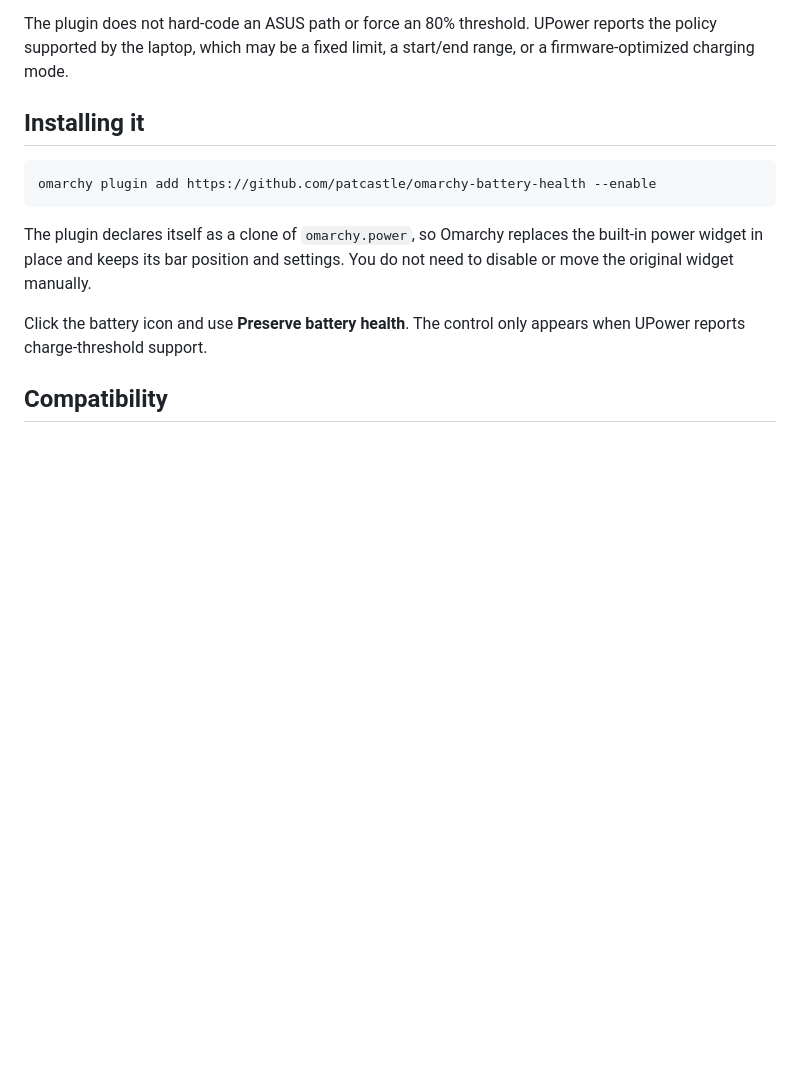
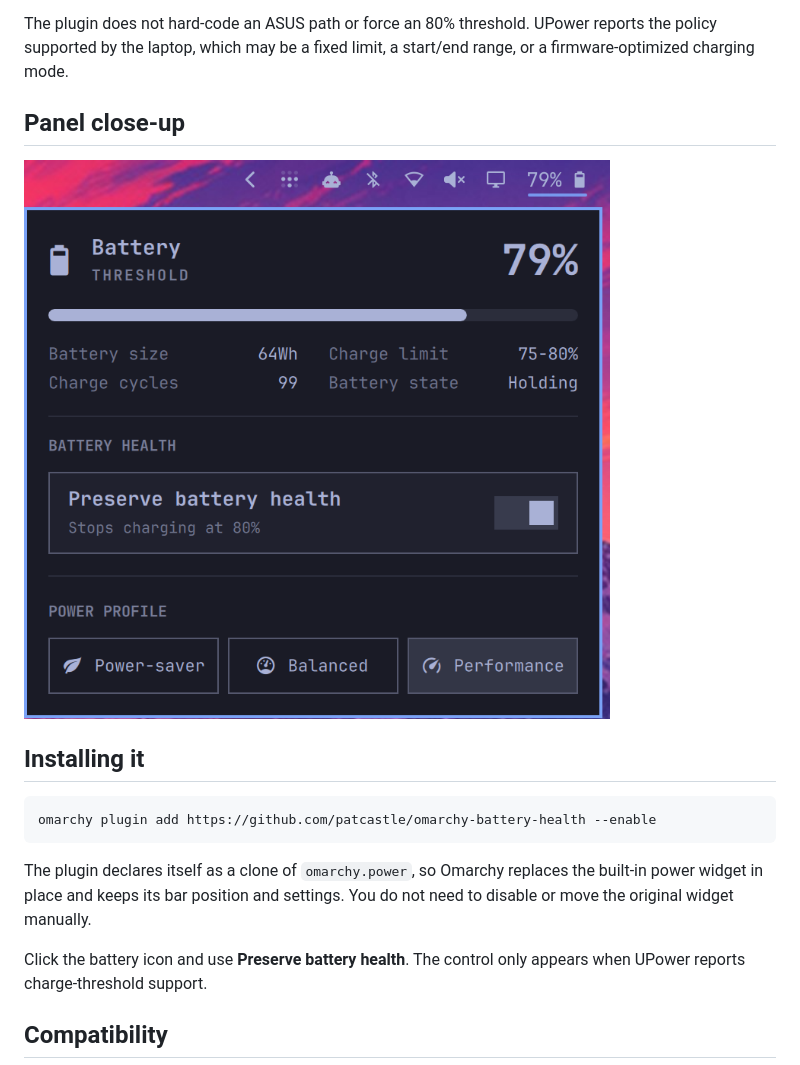
Before and after one commit to patcastle/omarchy-battery-health, a Markdown page: README.md, the part around the change. Rendered like a GitHub page; pictures changed too: assets/panel.png (added); blank space fills up the shorter version.

Commit message:
Show plugin on a clean Omarchy desktop

```diff
--- a/README.md
+++ b/README.md
@@ -16,6 +16,10 @@ uses the charging policy exposed by your laptop through UPower.
 The plugin does not hard-code an ASUS path or force an 80% threshold. UPower
 reports the policy supported by the laptop, which may be a fixed limit, a
 start/end range, or a firmware-optimized charging mode.
+
+## Panel close-up
+
+![Battery health enabled with a 75–80% firmware charging policy](assets/panel.png)
 
 ## Installing it
 
```
Also changed, not shown: 1 other file.
